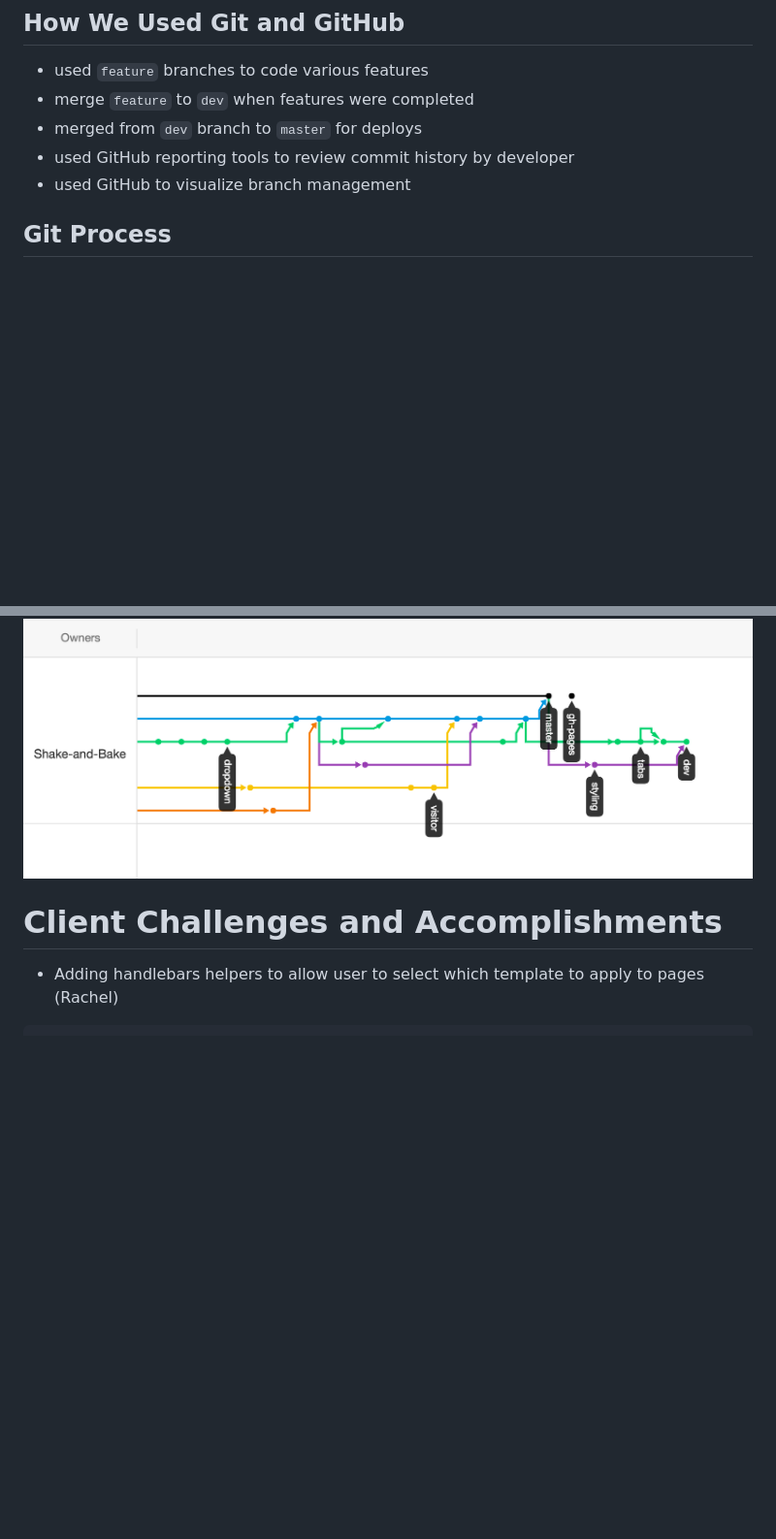
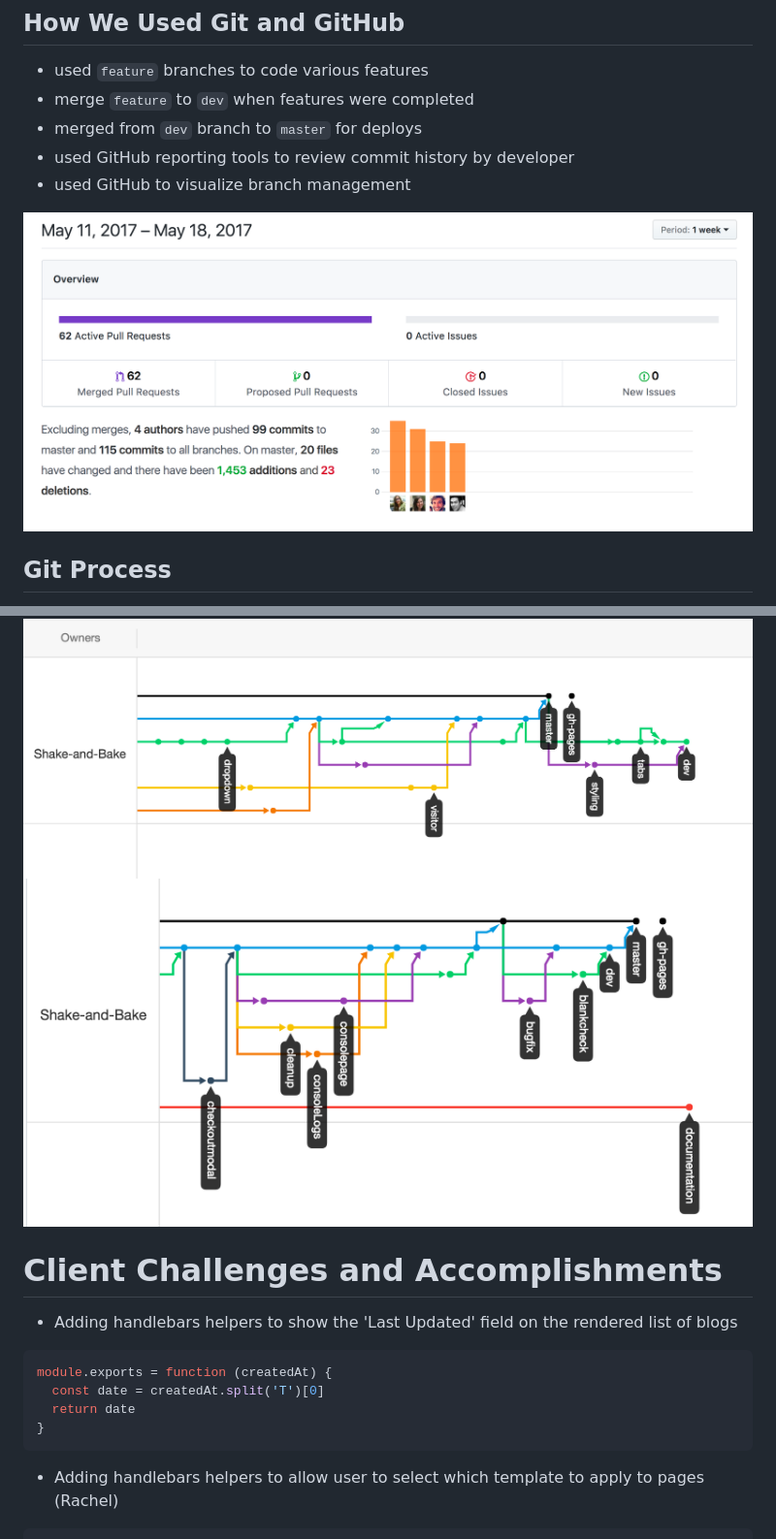
Before and after one commit to cpm5041/cms-client, a Markdown page: README.md, 2 parts joined by grey strips. Shown: that part at 97% size. GitHub-like rendering; pictures changed too: assets/styles/branchManagement.png (added), assets/styles/github.png (added); blank space fills up the shorter version.

Commit message:
Completes Client Documentation

````diff
--- a/README.md
+++ b/README.md
@@ -56,6 +56,8 @@ We had a high level plan to keep us focused on getting to MVP and made daily che
 - used GitHub reporting tools to review commit history by developer
 - used GitHub to visualize branch management
 
+![Github](assets/styles/github.png)
+
 ## Git Process
 - QA Lead owned the process
 - Team branched from `master` to `dev` to `feature` branches
@@ -68,8 +70,16 @@ We had a high level plan to keep us focused on getting to MVP and made daily che
 - QA Lead approves pull request
 
 ![Git Branches](assets/styles/git_branches.png)
+![Git Branches](assets/styles/branchManagement.png)
 
 # Client Challenges and Accomplishments
+- Adding handlebars helpers to show the 'Last Updated' field on the rendered list of blogs
+```js
+module.exports = function (createdAt) {
+  const date = createdAt.split('T')[0]
+  return date
+}
+```
 - Adding handlebars helpers to allow user to select which template to apply to pages (Rachel)
 ```js
 <!-- Example Template forms with styling -->
````
